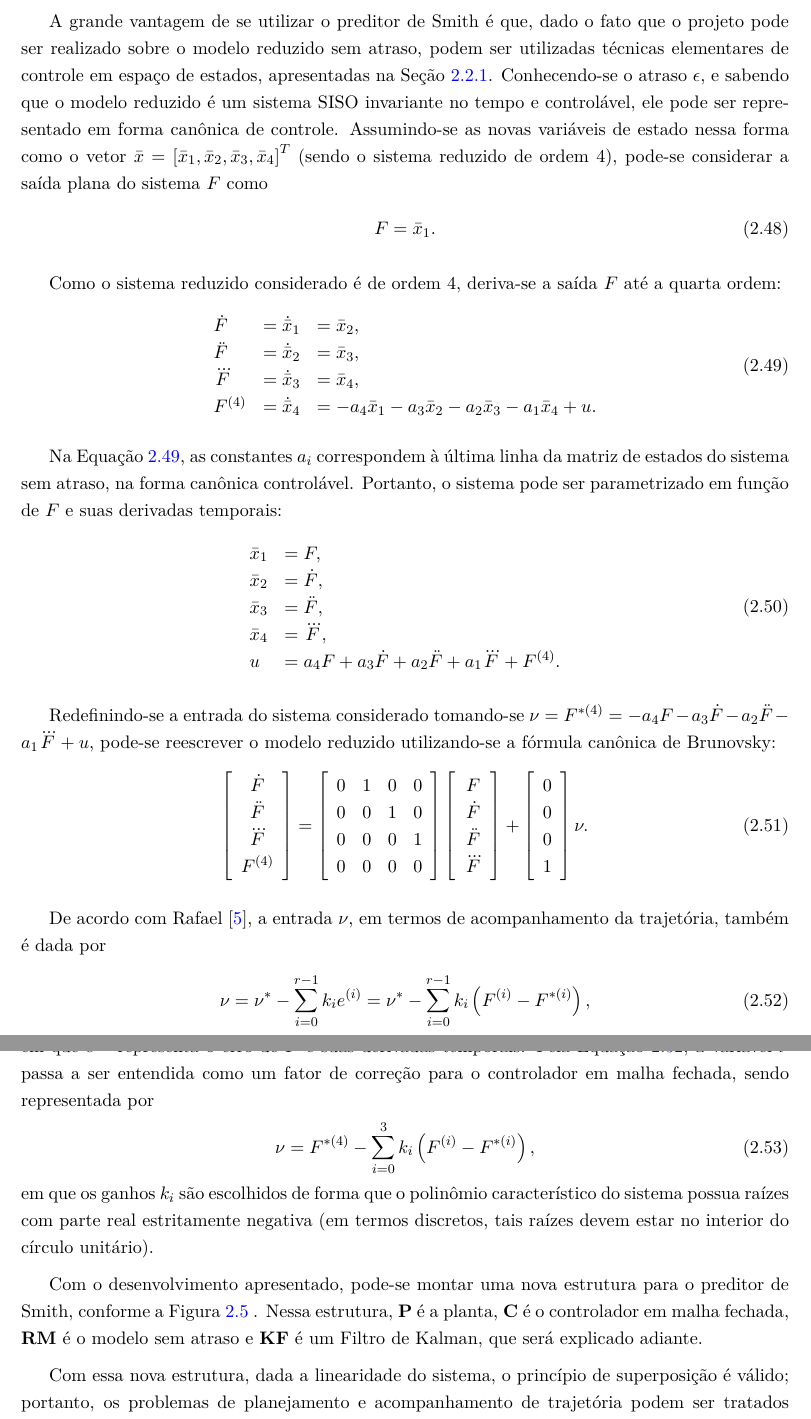
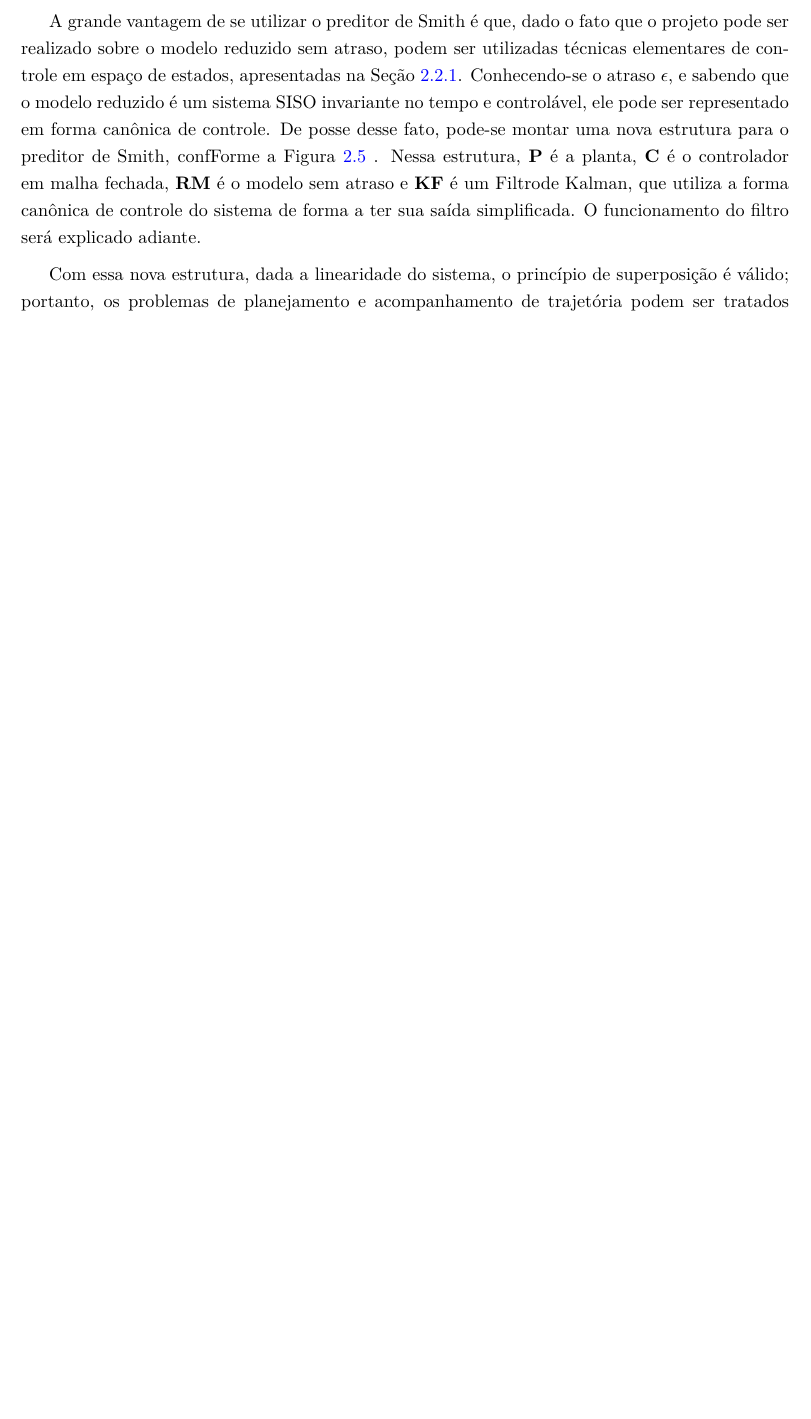
Before and after one commit to emanuelbarroso/tg_mecatronica_risers, a LaTeX book (Texto_Final_TG2/relatorio.tex, which reads Texto_Final_TG2/cap_Fundamentos.tex): two parts of pages 27 and 28 of 72 before the commit and part of page 27 of 71 after it, the two joined at a grey line, cut so that both start at the same text, the shorter picture padded with empty space. Compiled offline with pdfLaTeX.

Commit message:
fix Fundamentals captions and remove some Smith Predictor texts

```diff
--- a/Texto_Final_TG2/cap_Fundamentos.tex
+++ b/Texto_Final_TG2/cap_Fundamentos.tex
@@ -401,65 +403,7 @@ De forma a se lidar com os problemas envolvidos em sistemas com atraso, é poss
 
 A saída do modelo reduzido com atraso é uma estimativa da saída da planta desconsiderando-se efeitos de perturbação. Subtraindo-se essa saída com atraso da saída real da planta, tem-se uma estimativa de perturbação que, somada à saída sem atraso, resulta em uma predição da saída com perturbação; assim, a realimentação do preditor considera a perturbação sem ser influenciada pelo atraso.
 
-A grande vantagem de se utilizar o preditor de Smith é que, dado o fato que o projeto pode ser realizado sobre o modelo reduzido sem atraso, podem ser utilizadas técnicas elementares de controle em espaço de estados, apresentadas na Seção \ref{SimpleControlSection}. Conhecendo-se o atraso $\epsilon$, e sabendo que o modelo reduzido é um sistema SISO invariante no tempo e controlável, ele pode ser representado em forma canônica de controle. Assumindo-se as novas variáveis de estado nessa forma como o vetor $\bar{x} = \left[\bar{x}_1, \bar{x}_2, \bar{x}_3, \bar{x}_4\right]^T$ (sendo o sistema reduzido de ordem 4), pode-se considerar a saída plana do sistema $F$ como \begin{align}
- F &= \bar{x}_1.
-\end{align}
-
-Como o sistema reduzido considerado é de ordem 4, deriva-se a saída $F$ até a quarta ordem:
-\begin{align}
-\label{CanonForm1}
- \begin{array}{lll}
-\dot{F} &= \dot{\bar{x}}_1 &= \bar{x}_2, \\
-\ddot{F} &= \dot{\bar{x}}_2 &= \bar{x}_3, \\
-\dddot{F} &= \dot{\bar{x}}_3 &= \bar{x}_4, \\
-F^{(4)} &= \dot{\bar{x}}_4 &= -a_4\bar{x}_1 -a_3\bar{x}_2 -a_2\bar{x}_3 -a_1\bar{x}_4 + u.
-\end{array}
-\end{align}
-
-Na Equação \ref{CanonForm1}, as constantes $a_i$ correspondem à última linha da matriz de estados do sistema sem atraso, na forma canônica controlável. Portanto, o sistema pode ser parametrizado em função de $F$ e suas derivadas temporais:
-\begin{align}
-\begin{array}{ll}
-\bar{x}_1 &= F, \\
-\bar{x}_2 &= \dot{F}, \\
-\bar{x}_3 &= \ddot{F}, \\
-\bar{x}_4 &= \dddot{F}, \\
-u &= a_4 F + a_3 \dot{F} + a_2 \ddot{F} + a_1 \dddot{F} + F^{(4)}.
-\end{array}
-\end{align}
-
-Redefinindo-se a entrada do sistema considerado tomando-se $\nu = F^{*(4)} = -a_4 F - a_3 \dot{F} - a_2 \ddot{F} - a_1 \dddot{F} + u$, pode-se reescrever o modelo reduzido utilizando-se a fórmula canônica de Brunovsky:
-\begin{align}
-\left [
-\begin{array}{c}
-\dot{F} \\ \ddot{F} \\ \dddot{F} \\ F^{(4)}
-\end{array}
-\right] &= \left[
-\begin{array}{cccc}
-0 & 1 & 0 & 0 \\
-0 & 0 & 1 & 0 \\
-0 & 0 & 0 & 1 \\
-0 & 0 & 0 & 0
-\end{array}
-\right] \left[
-\begin{array}{c}
-F \\ \dot{F} \\ \ddot{F} \\ \dddot{F}
-\end{array}
-\right] + \left[
-\begin{array}{c}
-0 \\ 0 \\ 0 \\ 1
-\end{array}
-\right] \nu.
-\end{align}
-
-De acordo com Rafael \cite{rafaelMestrado}, a entrada $\nu$, em termos de acompanhamento da trajetória, também é dada por \begin{align}
- \label{NuInput}
- \nu = \nu^{*} - \sum_{i=0}^{r-1} k_i e^{(i)} = \nu^{*} - \sum_{i=0}^{r-1} k_i \left(F^{(i)} - F^{*(i)}\right),
-\end{align} em que $e^{(i)}$ representa o erro de $F$ e suas derivadas temporais. Pela Equação \ref{NuInput}, a variável $\nu$ passa a ser entendida como um fator de correção para o controlador em malha fechada, sendo representada por
-\begin{align}
-\nu &= F^{*(4)} - \sum_{i=0}^{3} k_i \left( F^{(i)} - F^{*(i)}\right),
-\end{align} em que os ganhos $k_i$ são escolhidos de forma que o polinômio característico do sistema possua raízes com parte real estritamente negativa (em termos discretos, tais raízes devem estar no interior do círculo unitário).
-
-Com o desenvolvimento apresentado, pode-se montar uma nova estrutura para o preditor de Smith, conforme a Figura \ref{smith2} . Nessa estrutura, \textbf{P} é a planta, \textbf{C} é o controlador em malha fechada, \textbf{RM} é o modelo sem atraso e \textbf{KF} é um Filtro de Kalman, que será explicado adiante.
+A grande vantagem de se utilizar o preditor de Smith é que, dado o fato que o projeto pode ser realizado sobre o modelo reduzido sem atraso, podem ser utilizadas técnicas elementares de controle em espaço de estados, apresentadas na Seção \ref{SimpleControlSection}. Conhecendo-se o atraso $\epsilon$, e sabendo que o modelo reduzido é um sistema SISO invariante no tempo e controlável, ele pode ser representado em forma canônica de controle. De posse desse fato, pode-se montar uma nova estrutura para o preditor de Smith, confForme a Figura \ref{smith2} . Nessa estrutura, \textbf{P} é a planta, \textbf{C} é o controlador em malha fechada, \textbf{RM} é o modelo sem atraso e \textbf{KF} é um Filtrode Kalman, que utiliza a forma canônica de controle do sistema de forma a ter sua saída simplificada. O funcionamento do filtro será explicado adiante.
 
 Com essa nova estrutura, dada a linearidade do sistema, o princípio de superposição é válido; portanto, os problemas de planejamento e acompanhamento de trajetória podem ser tratados de forma separada. O preditor leva em consideração as referências de trajetória de topo, $u^{*} = \Upsilon_0 (L,t)$, e de trajetória de fundo, $y^{*} = \Upsilon_R (0,t)$. Desta forma, garante-se que a trajetória de fundo seja seguida, mesmo com a presença de perturbações.
 
```
Also changed, not shown: Texto_Final_TG2/cap_Fundamentos.tex (15 more changed lines), 3 other files.
